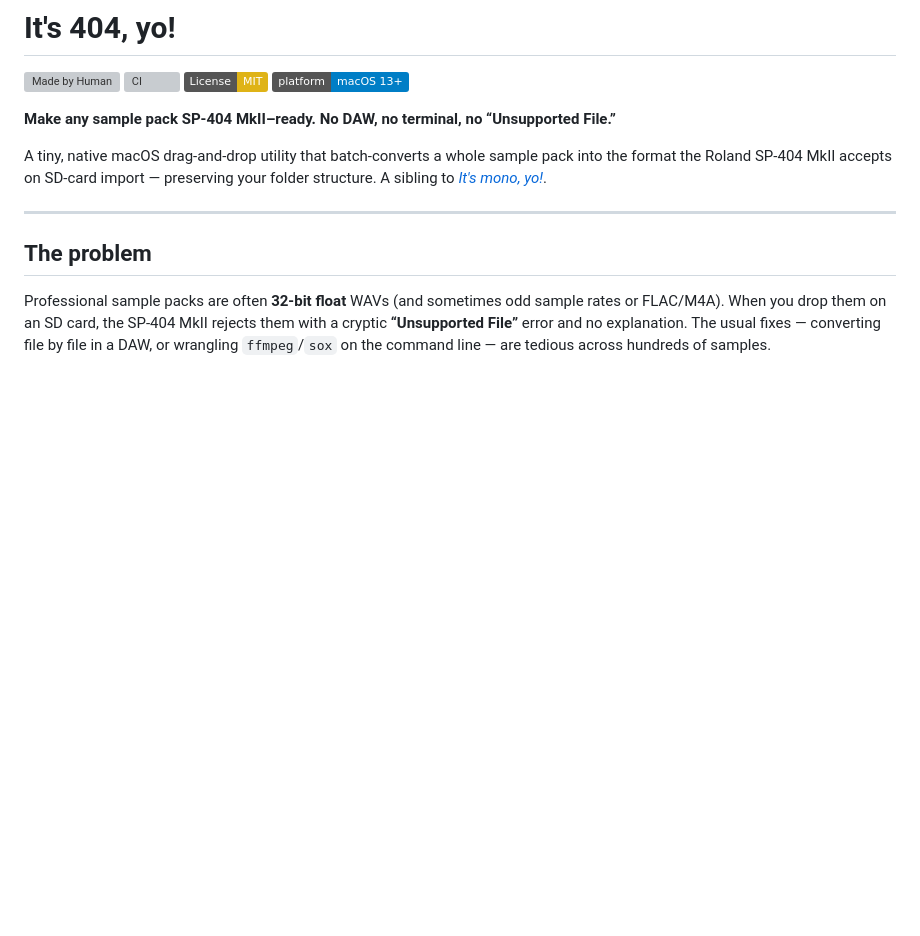
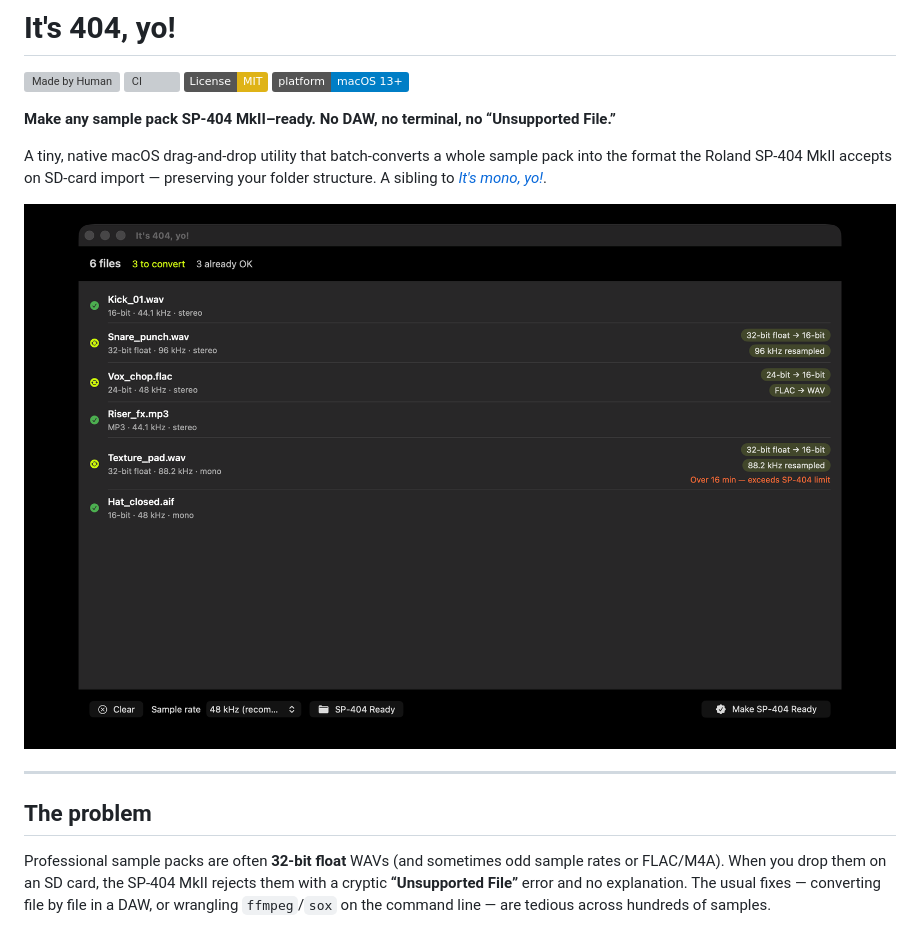
Before and after one commit to JarlLyng/its-404-yo, a Markdown page: README.md, the part around the change. GitHub-like rendering; pictures changed too: docs/screenshots/appstore-01-analysis-dark.png (added); badges without logos; blank space fills up the shorter version; grey boxes are pictures that could not be loaded.

```diff
--- a/README.md
+++ b/README.md
@@ -10,6 +10,8 @@
 A tiny, native macOS drag-and-drop utility that batch-converts a whole sample pack into the
 format the Roland SP-404 MkII accepts on SD-card import — preserving your folder structure.
 A sibling to [_It's mono, yo!_](https://itsmonoyo.iamjarl.com/).
+
+![It's 404, yo! analyzing a sample pack](docs/screenshots/appstore-01-analysis-dark.png)
 
 ---
 
```
Also changed, not shown: CHANGELOG.md (+2 -0 lines), docs/app-store-listing.md (added, +77 -0 lines), docs/screenshots/appstore-02-analysis-light.png (added), docs/screenshots/raw/raw-dark-populated.png (added), docs/screenshots/raw/raw-populated.png (added), 3 other files.
